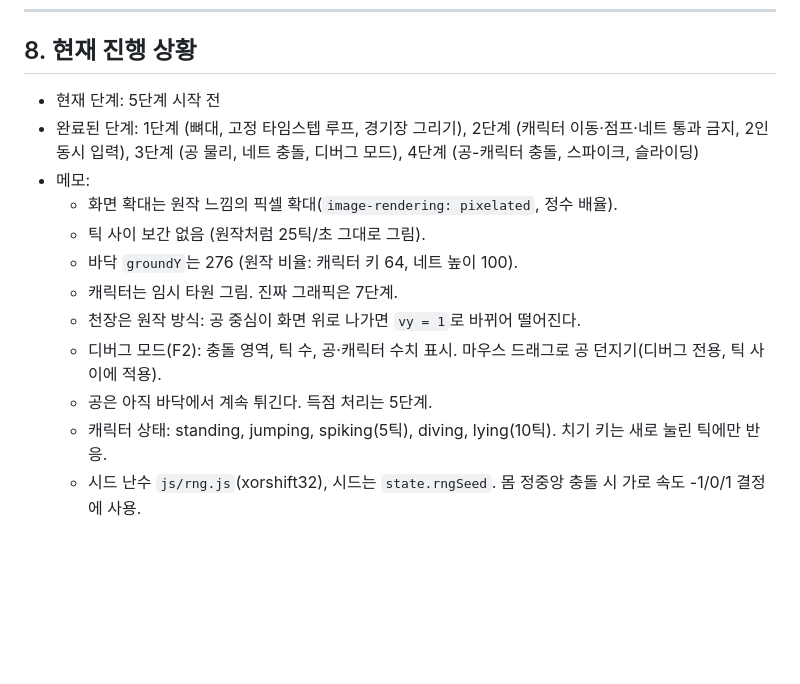
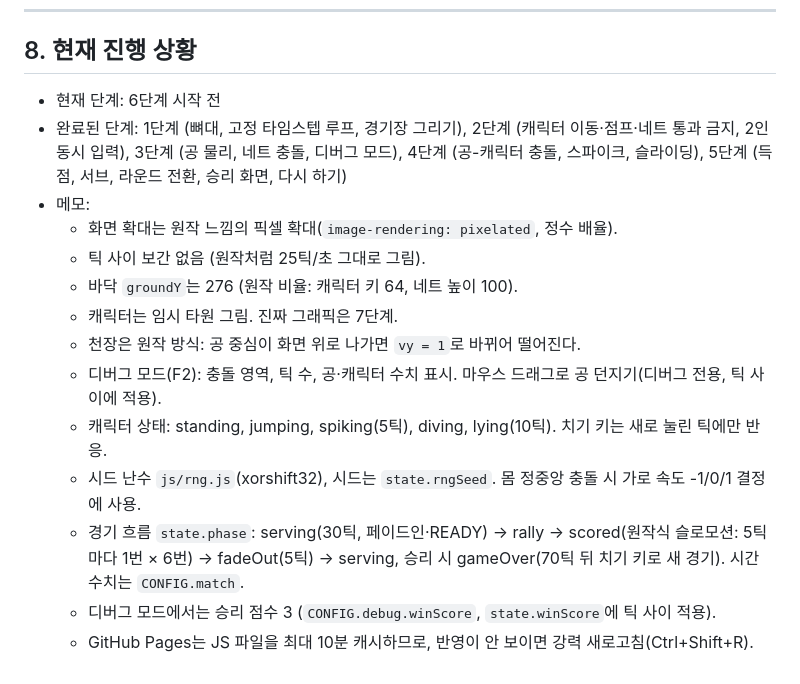
Before and after one commit to CoChxn/Pikachu-Volleyball, a Markdown page: CLAUDE.md, the part around the change. GitHub-like rendering; blank space fills up the shorter version.

Commit message:
[5단계] 진행 상황 갱신: 5단계 완료
Co-Authored-By: Claude Opus 5.5 <noreply@anthropic.com>
Claude-Session: https://claude.ai/code/session_014UU9ovZUeF7qxBFcGJWQgq

```diff
--- a/CLAUDE.md
+++ b/CLAUDE.md
@@ -139,8 +139,8 @@
 
 ## 8. 현재 진행 상황
 
-- 현재 단계: 5단계 시작 전
-- 완료된 단계: 1단계 (뼈대, 고정 타임스텝 루프, 경기장 그리기), 2단계 (캐릭터 이동·점프·네트 통과 금지, 2인 동시 입력), 3단계 (공 물리, 네트 충돌, 디버그 모드), 4단계 (공-캐릭터 충돌, 스파이크, 슬라이딩)
+- 현재 단계: 6단계 시작 전
+- 완료된 단계: 1단계 (뼈대, 고정 타임스텝 루프, 경기장 그리기), 2단계 (캐릭터 이동·점프·네트 통과 금지, 2인 동시 입력), 3단계 (공 물리, 네트 충돌, 디버그 모드), 4단계 (공-캐릭터 충돌, 스파이크, 슬라이딩), 5단계 (득점, 서브, 라운드 전환, 승리 화면, 다시 하기)
 - 메모:
   - 화면 확대는 원작 느낌의 픽셀 확대(`image-rendering: pixelated`, 정수 배율).
   - 틱 사이 보간 없음 (원작처럼 25틱/초 그대로 그림).
@@ -148,6 +148,8 @@
   - 캐릭터는 임시 타원 그림. 진짜 그래픽은 7단계.
   - 천장은 원작 방식: 공 중심이 화면 위로 나가면 `vy = 1`로 바뀌어 떨어진다.
   - 디버그 모드(F2): 충돌 영역, 틱 수, 공·캐릭터 수치 표시. 마우스 드래그로 공 던지기(디버그 전용, 틱 사이에 적용).
-  - 공은 아직 바닥에서 계속 튀긴다. 득점 처리는 5단계.
   - 캐릭터 상태: standing, jumping, spiking(5틱), diving, lying(10틱). 치기 키는 새로 눌린 틱에만 반응.
   - 시드 난수 `js/rng.js`(xorshift32), 시드는 `state.rngSeed`. 몸 정중앙 충돌 시 가로 속도 -1/0/1 결정에 사용.
+  - 경기 흐름 `state.phase`: serving(30틱, 페이드인·READY) → rally → scored(원작식 슬로모션: 5틱마다 1번 × 6번) → fadeOut(5틱) → serving, 승리 시 gameOver(70틱 뒤 치기 키로 새 경기). 시간 수치는 `CONFIG.match`.
+  - 디버그 모드에서는 승리 점수 3 (`CONFIG.debug.winScore`, `state.winScore`에 틱 사이 적용).
+  - GitHub Pages는 JS 파일을 최대 10분 캐시하므로, 반영이 안 보이면 강력 새로고침(Ctrl+Shift+R).
```
